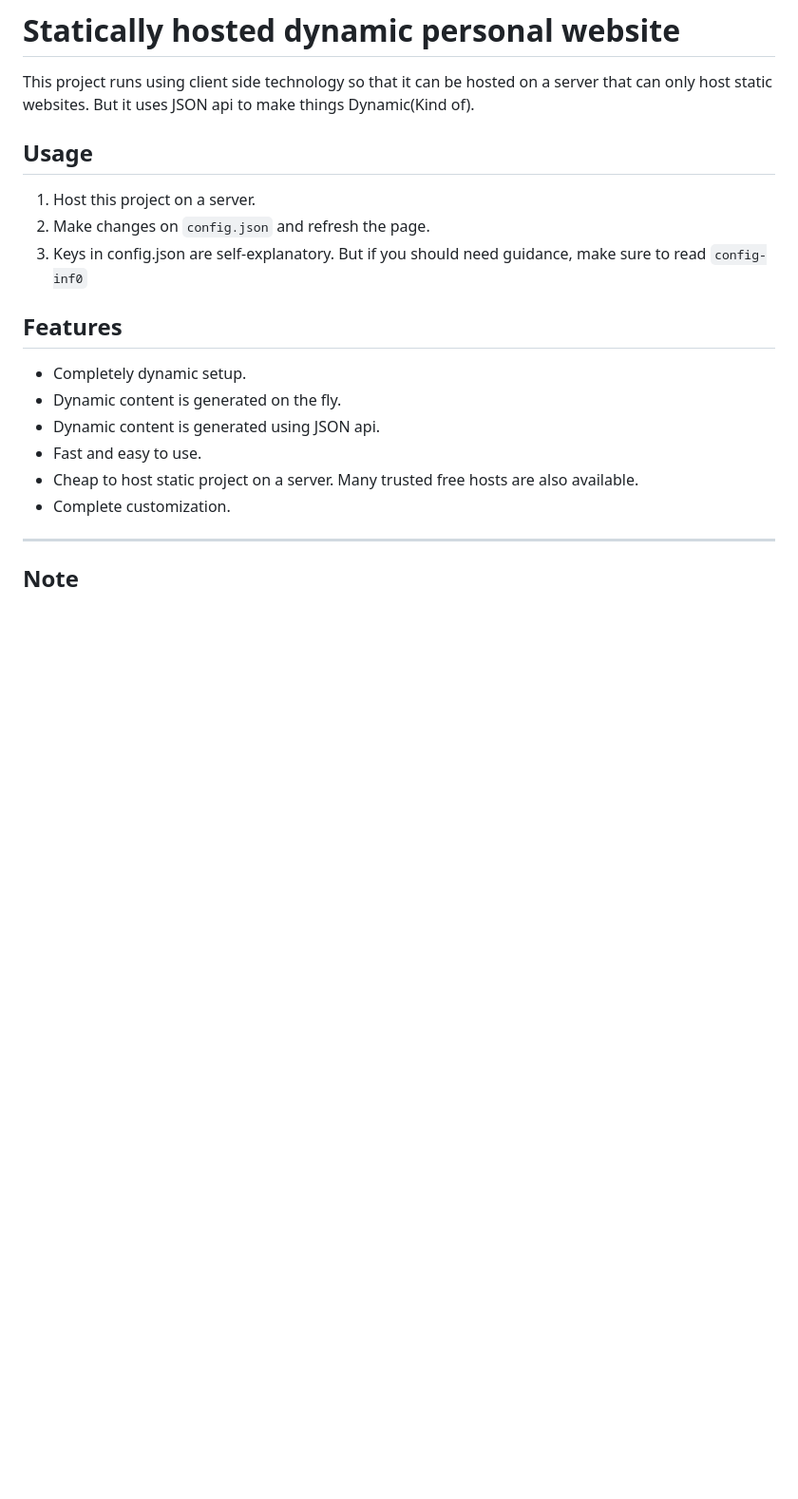
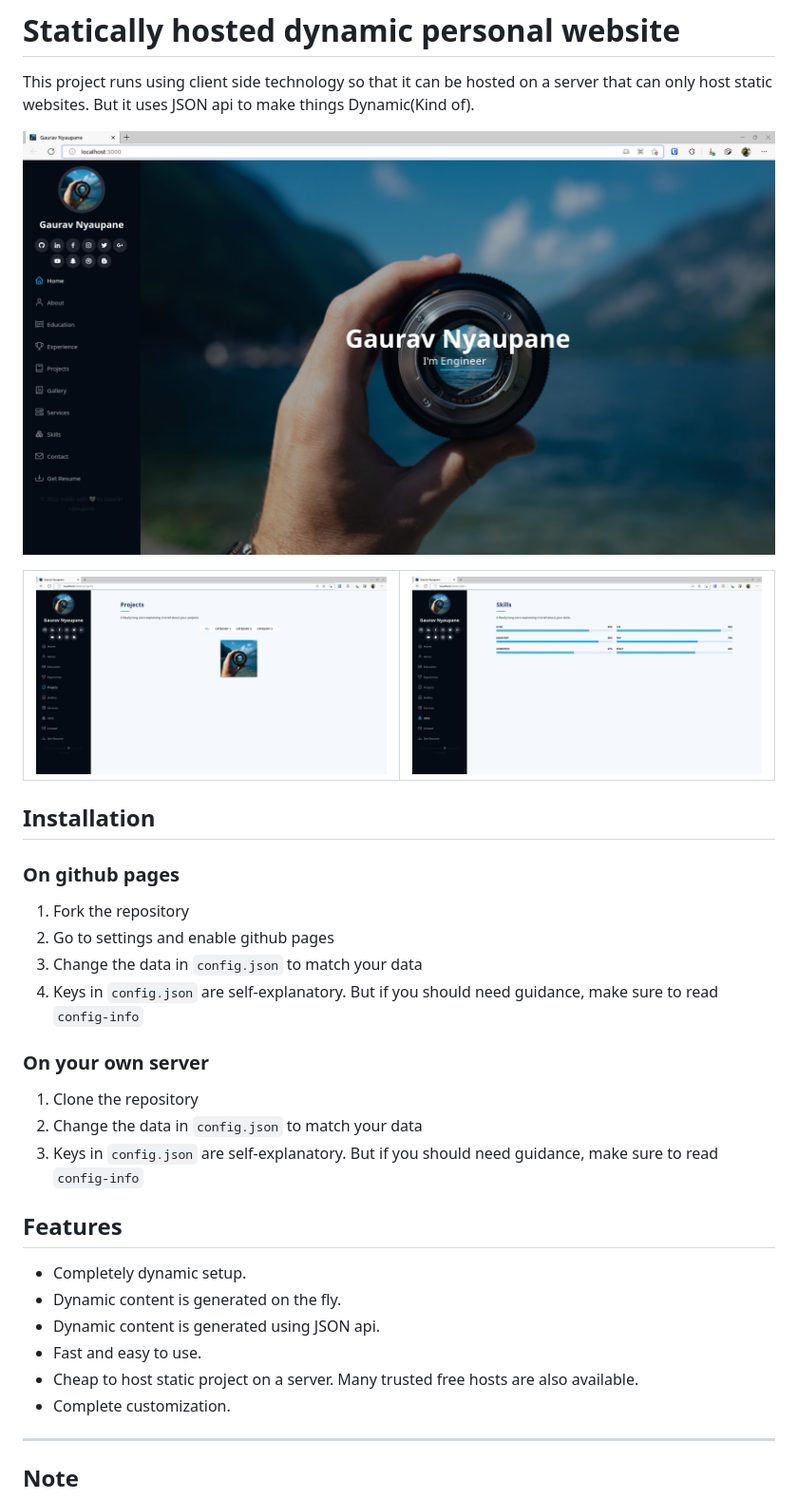
Before and after one commit to nightmaregaurav/personal-website-cms, a Markdown page: README.md, the part around the change. Shown: that part at 95% size. GitHub-like rendering; pictures changed too: 1.png (added), 2.png (added), 3.png (added); blank space fills up the shorter version.

```diff
--- a/README.md
+++ b/README.md
@@ -2,11 +2,22 @@
 
 This project runs using client side technology so that it can be hosted on a server that can only host static websites. But it uses JSON api to make things Dynamic(Kind of).
 
-## Usage
+![](1.png)
 
-1. Host this project on a server.
-2. Make changes on `config.json` and refresh the page.
-3. Keys in config.json are self-explanatory. But if you should need guidance, make sure to read `config-inf0`
+| ![](2.png) | ![](3.png) |
+|:----------:|:----------:|
+
+## Installation
+### On github pages
+1. Fork the repository
+2. Go to settings and enable github pages
+3. Change the data in `config.json` to match your data
+4. Keys in `config.json` are self-explanatory. But if you should need guidance, make sure to read `config-info`
+### On your own server
+1. Clone the repository
+2. Change the data in `config.json` to match your data
+3. Keys in `config.json` are self-explanatory. But if you should need guidance, make sure to read `config-info`
+
 
 ## Features
 * Completely dynamic setup.
```
Also changed, not shown: 8 other files.
